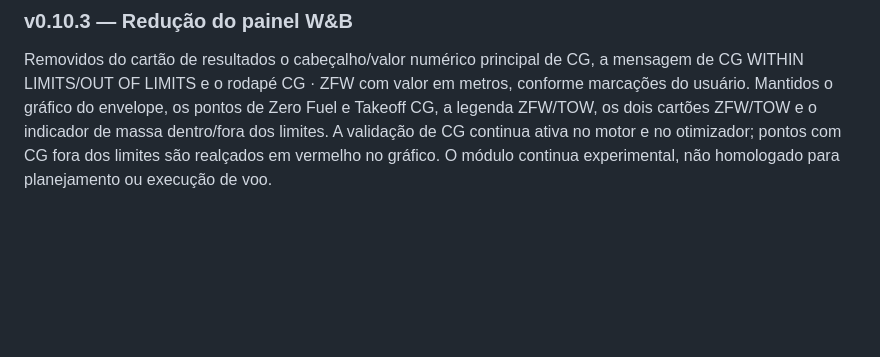
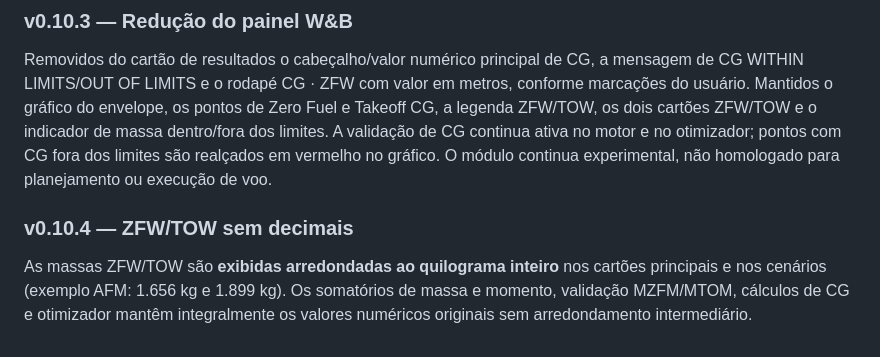
Before and after one commit to alanmfernandess/starship, a Markdown page: da42/README.md, the part around the change. GitHub-like rendering; blank space fills up the shorter version.

Commit message:
DA42 W&B v0.10.4: whole kilogram ZFW and TOW display only, PWA refresh

```diff
--- a/da42/README.md
+++ b/da42/README.md
@@ -141,3 +141,7 @@ Interface reduzida aos valores **CG**, **ZFW** e **TOW**, além dos indicadores
 ### v0.10.3 — Redução do painel W&B
 
 Removidos do cartão de resultados o cabeçalho/valor numérico principal de CG, a mensagem de CG WITHIN LIMITS/OUT OF LIMITS e o rodapé CG · ZFW com valor em metros, conforme marcações do usuário. Mantidos o gráfico do envelope, os pontos de Zero Fuel e Takeoff CG, a legenda ZFW/TOW, os dois cartões ZFW/TOW e o indicador de massa dentro/fora dos limites. A validação de CG continua ativa no motor e no otimizador; pontos com CG fora dos limites são realçados em vermelho no gráfico. O módulo continua experimental, não homologado para planejamento ou execução de voo.
+
+### v0.10.4 — ZFW/TOW sem decimais
+
+As massas ZFW/TOW são **exibidas arredondadas ao quilograma inteiro** nos cartões principais e nos cenários (exemplo AFM: 1.656 kg e 1.899 kg). Os somatórios de massa e momento, validação MZFM/MTOM, cálculos de CG e otimizador mantêm integralmente os valores numéricos originais sem arredondamento intermediário.
```
